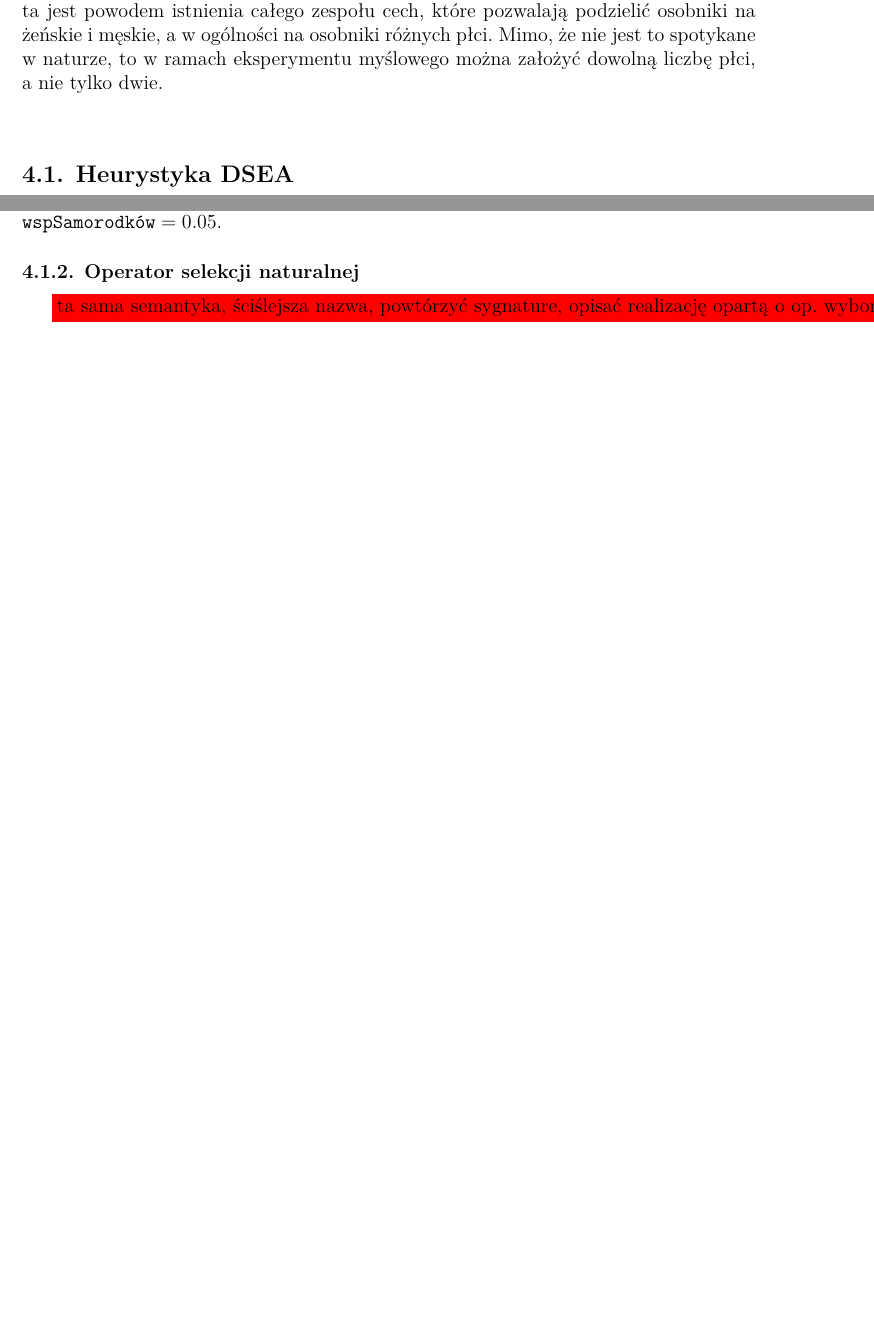
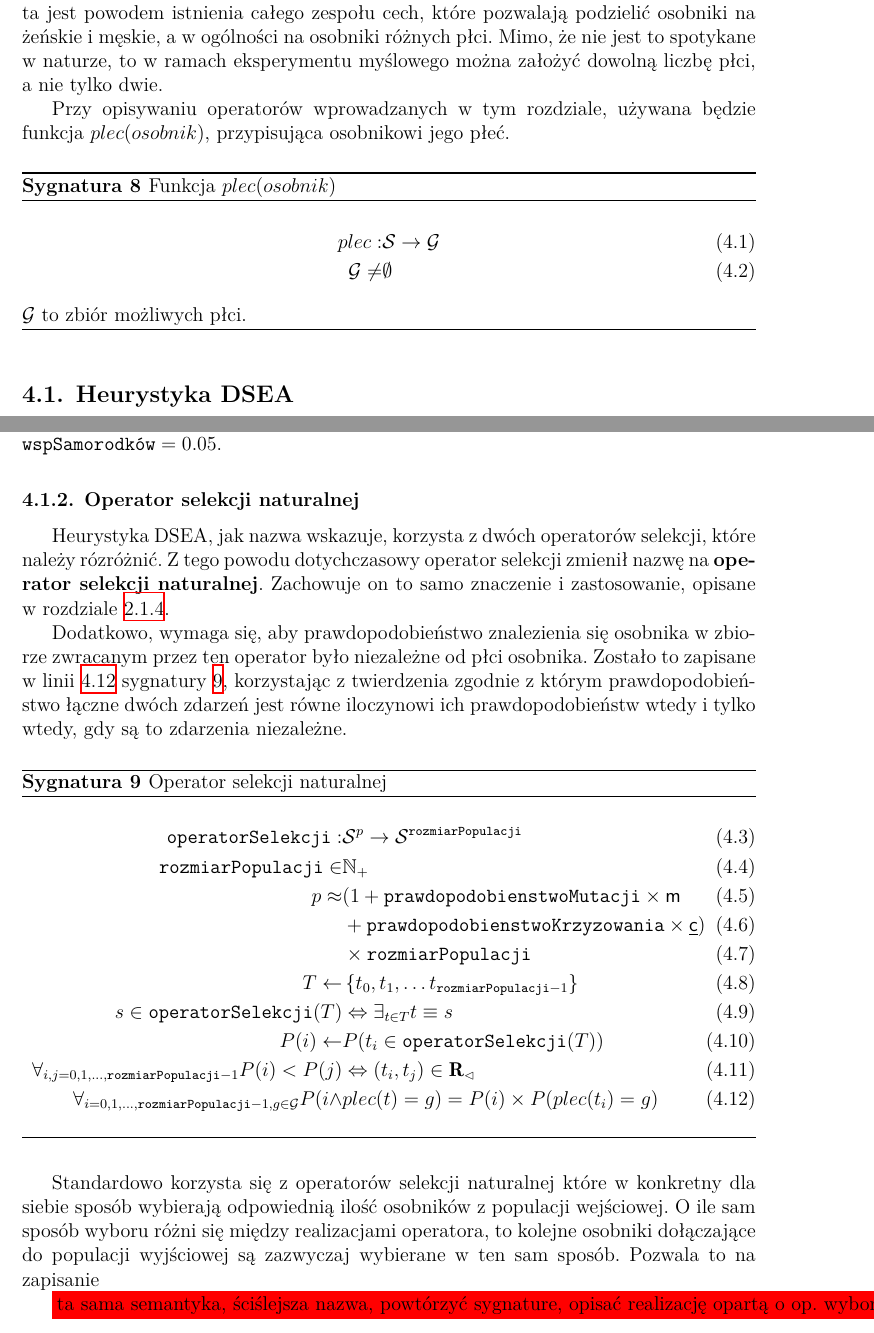
Before and after one commit to FilipMalczak/Masters-thesis, a LaTeX thesis (FM_mgr.tex): two parts of pages 29 and 33 of 43, joined at a grey line, cut so that both start at the same text, the shorter picture padded with empty space. Compiled offline with XeLaTeX.

Commit message:
Mid-3rd chapter

```diff
--- a/FM_mgr.tex
+++ b/FM_mgr.tex
@@ -661,6 +669,18 @@ Jak zostało wspomniane na początku tego rozdziału, algorytmy ewolucyjne to he
 \chapter{Proponowane rozwiązania} \label{chapter:proposed}
 
 Dotychczasowe implementacje algorytmów ewolucyjnych zazwyczaj (choć nie zawsze \cite{GGA}, \cite{SexualGA}) pomijały ważny aspekt procesu ewolucji, który w przyrodzie okazuje się mieć duży wpływ na dopasowywanie się gatunków do środowiska - podział gatunku na płcie. W rzeczywistości większa część istniejących gatunków, zaczynając od dość prostych (jak owady, czy rośliny), a kończąc na złożonych (takich jak ssaki), do rozmnażania potrzebują dwóch rodziców różniących się konkretnym chromosomem. Różnica ta jest powodem istnienia całego zespołu cech, które pozwalają podzielić osobniki na żeńskie i męskie, a w ogólności na osobniki różnych płci. Mimo, że nie jest to spotykane w naturze, to w ramach eksperymentu myślowego można założyć dowolną liczbę płci, a nie tylko dwie.
+
+Przy opisywaniu operatorów wprowadzanych w tym rozdziale, używana będzie funkcja $plec(osobnik)$, przypisująca osobnikowi jego płeć.
+
+\begin{signature}
+	\caption{Funkcja $plec(osobnik)$ \label{signature:genderFoo}}
+	\begin{align}
+	plec: & \important{S} \rightarrow \important{G} \\
+	\important{G} \neq & \emptyset
+	\end{align}
+	$\important{G}$ to zbiór możliwych płci.
+\end{signature}
+
 
 \section{Heurystyka DSEA} \label{section:dsea}
 
@@ -704,6 +724,29 @@ Druga część kroku ma zapobiec sytuacjom, w których któraś płeć nie wyst
 
 \subsection{Operator selekcji naturalnej} \label{subsection:new_natSel}
 
+Heurystyka DSEA, jak nazwa wskazuje, korzysta z dwóch operatorów selekcji, które należy rózróżnić. Z tego powodu dotychczasowy operator selekcji zmienił nazwę na \textbf{operator selekcji naturalnej}. Zachowuje on to samo znaczenie i zastosowanie, opisane w rozdziale \ref{subsection:natSel}.
+
+Dodatkowo, wymaga się, aby prawdopodobieństwo znalezienia się osobnika w zbiorze zwracanym przez ten operator było niezależne od płci osobnika. Zostało to zapisane w linii \ref{line:gender_resistant} sygnatury \ref{signature:natSel}, korzystając z twierdzenia zgodnie z którym prawdopodobieństwo łączne dwóch zdarzeń jest równe iloczynowi ich prawdopodobieństw wtedy i tylko wtedy, gdy są to zdarzenia niezależne.
+
+\begin{signature}
+	\caption{Operator selekcji naturalnej \label{signature:natSel}}
+	\begin{align}
+	\param{operatorSelekcji}: &\important{S}^p \rightarrow \important{S}^{\param{rozmiarPopulacji}} \\
+	\param{rozmiarPopulacji} \in &\numberSet{N}_{+} \\
+	p \approx &(1 + \param{prawdopodobienstwoMutacji} \times \variable{m} \\
+	&+ \param{prawdopodobienstwoKrzyzowania} \times \outputVar{c}) \\
+	&\times \param{rozmiarPopulacji} \\
+	T \gets &\left\{ t_0, t_1, \ldots t_{\param{rozmiarPopulacji}-1} \right\} \\
+	s \in \param{operatorSelekcji}(T) &\Leftrightarrow \exists_{t \in T}  t \equiv s \\
+	P(i) \gets &P(t_i \in \param{operatorSelekcji}(T)) \\
+	\forall_{i, j = 0, 1, \ldots, \param{rozmiarPopulacji}-1}P(i) < P(j) &\Leftrightarrow (t_i, t_j) \in \minoritySpecimenRel \\
+	\label{line:gender_resistant}
+	\forall_{i= 0, 1, \ldots, \param{rozmiarPopulacji}-1, g \in \important{G}}P(i \wedge & plec(t) = g) = P(i) \times P(plec(t_i) = g)
+	\end{align}
+\end{signature}
+
+Standardowo korzysta się z operatorów selekcji naturalnej które w konkretny dla siebie sposób wybierają odpowiednią ilość osobników z populacji wejściowej. O ile sam sposób wyboru różni się między realizacjami operatora, to kolejne osobniki dołączające do populacji wyjściowej są zazwyczaj wybierane w ten sam sposób. Pozwala to na zapisanie
+
 \todo{ta sama semantyka, ściślejsza nazwa, powtórzyć sygnature, opisać realizację opartą o op. wyboru}
 
 \subsubsection{Operator wyboru}
```
Also changed, not shown: FM_mgr.pdf, FM_mgr.tex (36 more changed lines).
